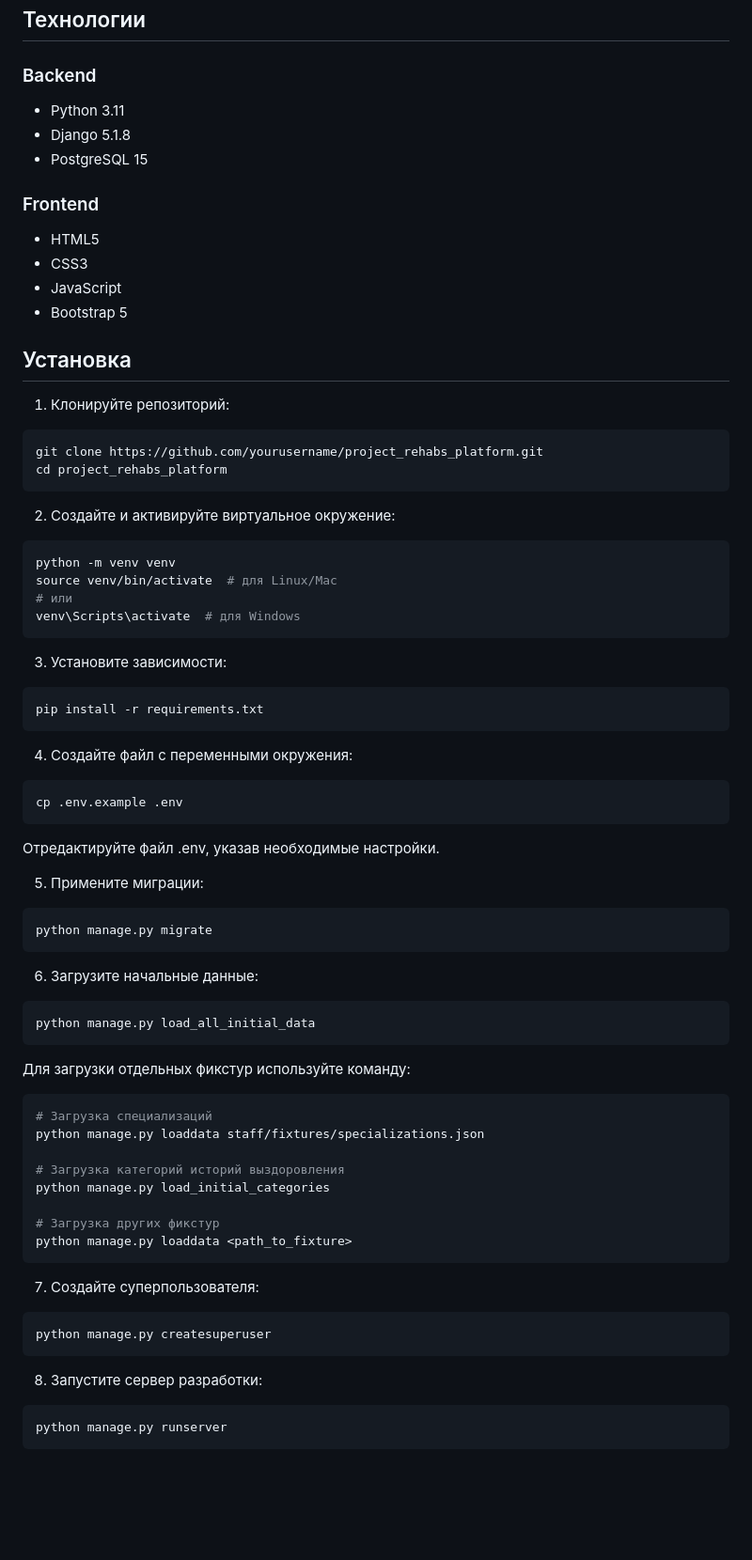
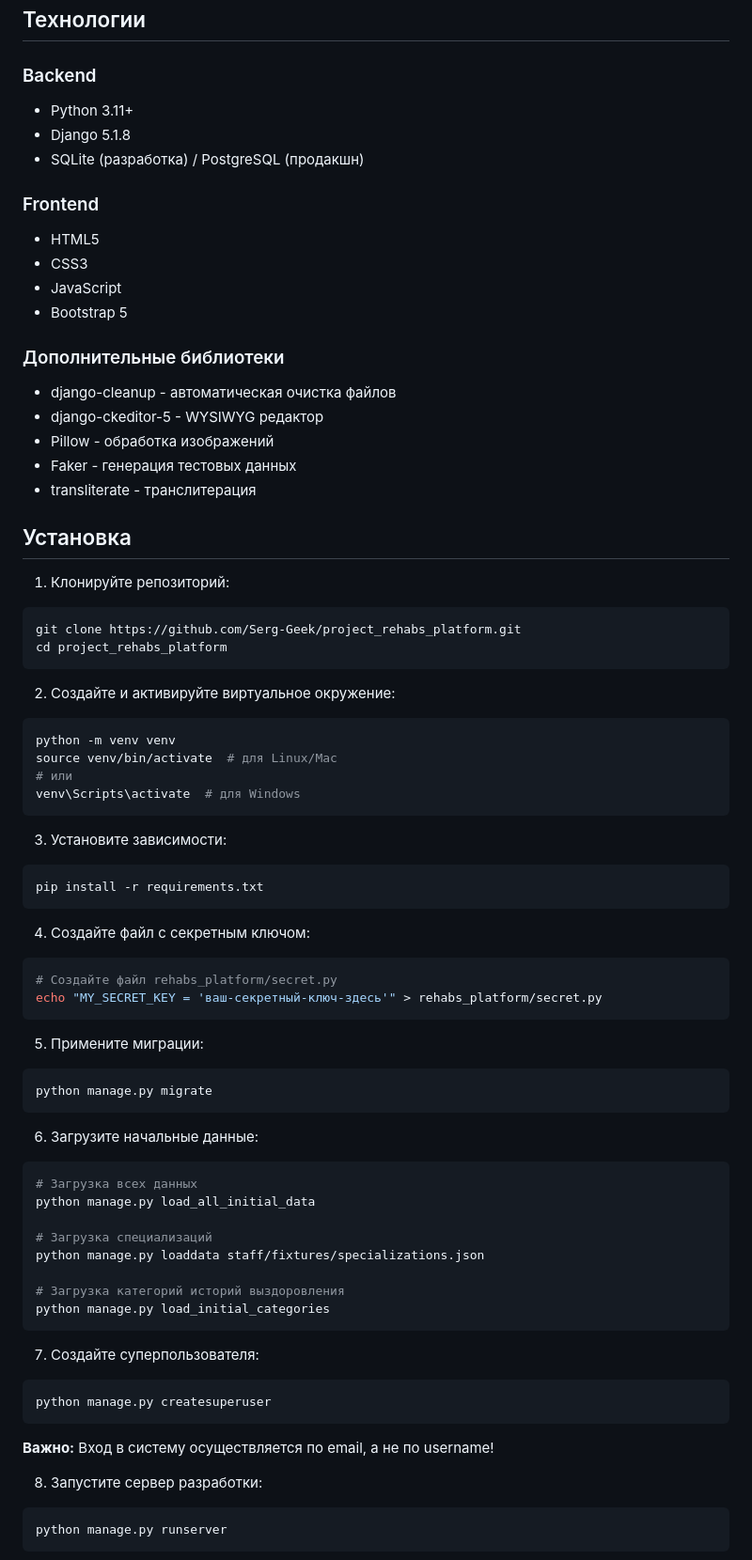
Before and after one commit to Serg-Geek/project_rehabs_platform, a Markdown page: README.md, the part around one of its changes. Shown at 94% size. GitHub-like rendering; blank space fills up the shorter version.

````diff
--- a/README.md
+++ b/README.md
@@ -6,9 +6,9 @@
 
 ### Backend
 
-- Python 3.11
+- Python 3.11+
 - Django 5.1.8
-- PostgreSQL 15
+- SQLite (разработка) / PostgreSQL (продакшн)
 
 ### Frontend
 
@@ -17,12 +17,20 @@
 - JavaScript
 - Bootstrap 5
 
+### Дополнительные библиотеки
+
+- django-cleanup - автоматическая очистка файлов
+- django-ckeditor-5 - WYSIWYG редактор
+- Pillow - обработка изображений
+- Faker - генерация тестовых данных
+- transliterate - транслитерация
+
 ## Установка
 
 1. Клонируйте репозиторий:
 
 ```bash
-git clone https://github.com/yourusername/project_rehabs_platform.git
+git clone https://github.com/Serg-Geek/project_rehabs_platform.git
 cd project_rehabs_platform
 ```
 
@@ -41,13 +49,12 @@ venv\Scripts\activate  # для Windows
 pip install -r requirements.txt
 ```
 
-4. Создайте файл с переменными окружения:
+4. Создайте файл с секретным ключом:
 
 ```bash
-cp .env.example .env
+# Создайте файл rehabs_platform/secret.py
+echo "MY_SECRET_KEY = 'ваш-секретный-ключ-здесь'" > rehabs_platform/secret.py
 ```
-
-Отредактируйте файл .env, указав необходимые настройки.
 
 5. Примените миграции:
 
@@ -58,20 +65,14 @@ python manage.py migrate
 6. Загрузите начальные данные:
 
 ```bash
+# Загрузка всех данных
 python manage.py load_all_initial_data
-```
 
-Для загрузки отдельных фикстур используйте команду:
-
-```bash
 # Загрузка специализаций
 python manage.py loaddata staff/fixtures/specializations.json
 
 # Загрузка категорий историй выздоровления
 python manage.py load_initial_categories
-
-# Загрузка других фикстур
-python manage.py loaddata <path_to_fixture>
 ```
 
 7. Создайте суперпользователя:
@@ -79,6 +80,8 @@ python manage.py loaddata <path_to_fixture>
 ```bash
 python manage.py createsuperuser
 ```
+
+**Важно:** Вход в систему осуществляется по email, а не по username!
 
 8. Запустите сервер разработки:
 
````
Also changed, not shown: other parts of README.md (+102 -10 lines).
